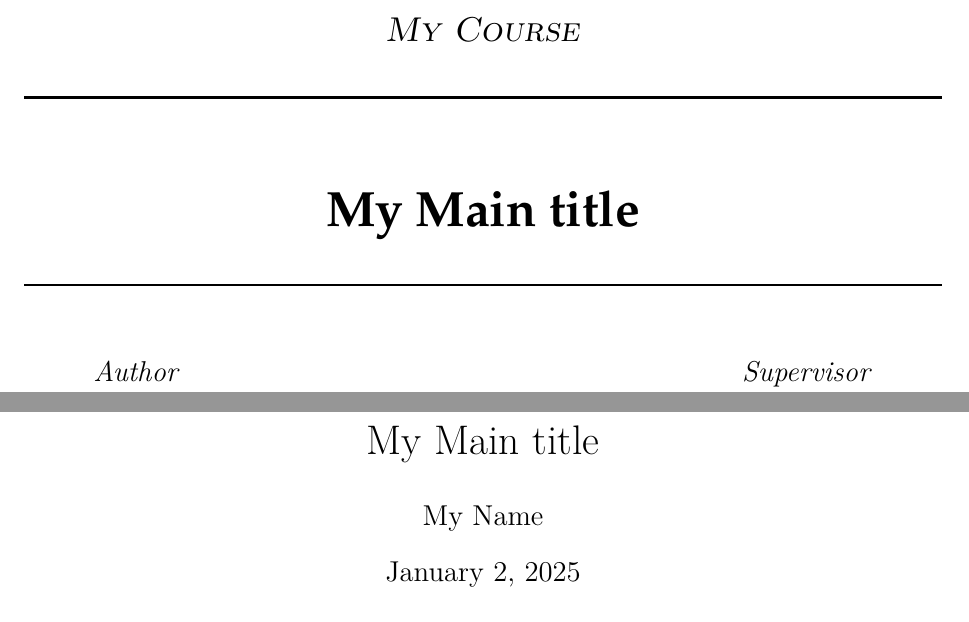
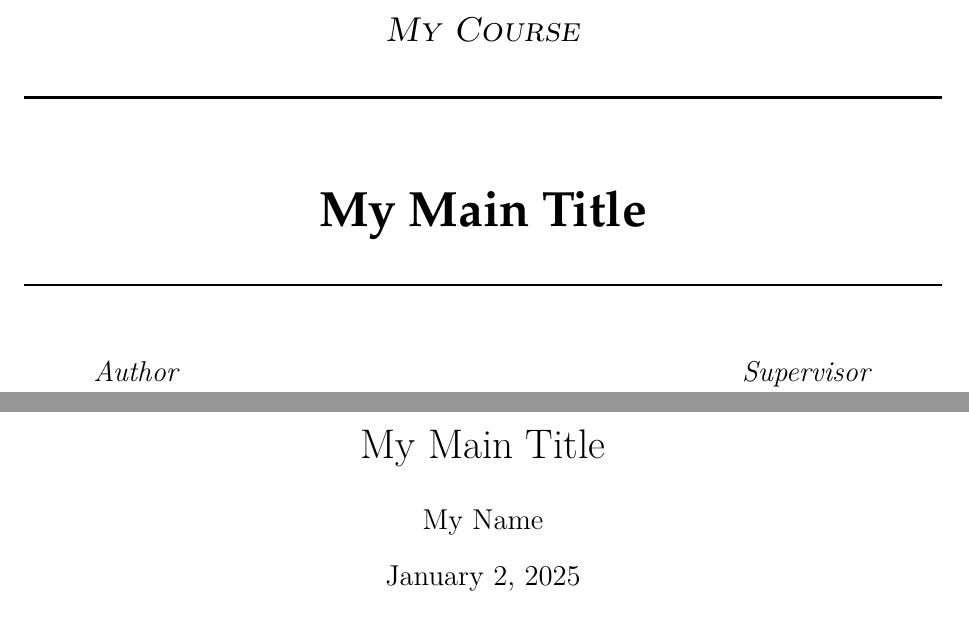
Before and after one commit to drossano/cs626-research-paper, a LaTeX paper (main.tex, which reads inc/personalize.inc.tex): two parts of pages 1 and 3 of 9, joined at a grey line, cut so that both start at the same text. Compiled offline with pdfLaTeX.

Commit message:
fix: minor spelling error
Signed-off-by: Henrik Gerdes <hegerdes@outlook.de>

```diff
--- a/inc/personalize.inc.tex
+++ b/inc/personalize.inc.tex
@@ -4,7 +4,7 @@
 %%%%%%%%%%%%%%%%%%%%%%%%%%%%%%%%%%%%%%%%%%%%%%%%%%%%%%%%%%%%%%%%%%%%%%%%
 
 % % Main Title of Document:
-\newcommand{\myMaintitle}{My Main title}
+\newcommand{\myMaintitle}{My Main Title}
 
 % % Sub Title of DocInput:
 \newcommand{\mySubtitle}{My Subtitle}
```
Also changed, not shown: main.tex (line endings or trailing spaces).
